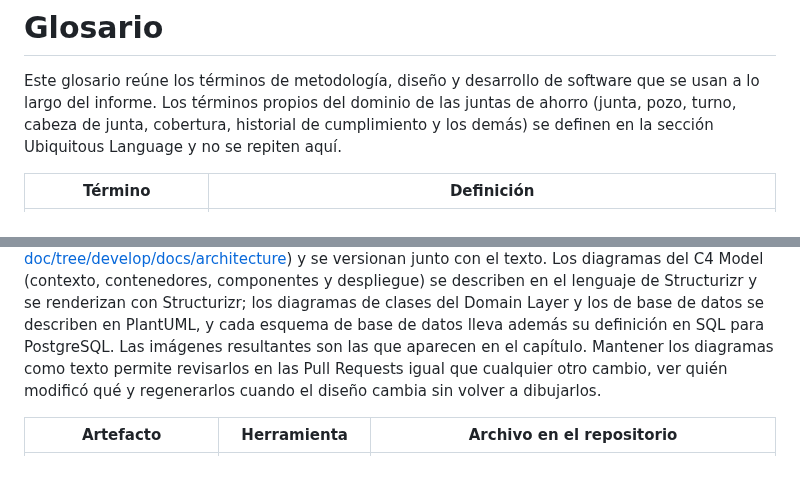
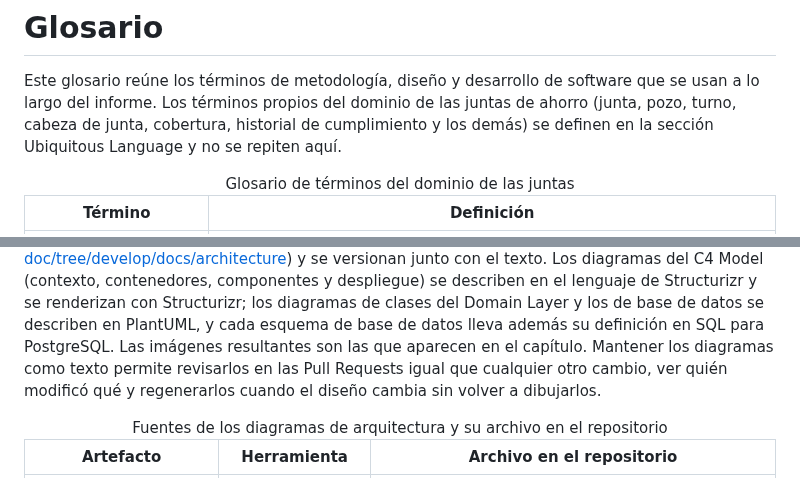
Before and after one commit to kerolabs/pozzo-doc, a Markdown page: docs/closing.md, 2 parts joined by grey strips. Rendered like a GitHub page.

Commit message:
docs: add table titles to the glossary and the annexes

```diff
--- a/docs/closing.md
+++ b/docs/closing.md
@@ -21,6 +21,7 @@ Esta primera entrega cubre el descubrimiento del problema, la especificación de
 Este glosario reúne los términos de metodología, diseño y desarrollo de software que se usan a lo largo del informe. Los términos propios del dominio de las juntas de ahorro (junta, pozo, turno, cabeza de junta, cobertura, historial de cumplimiento y los demás) se definen en la sección Ubiquitous Language y no se repiten aquí.
 
 <table>
+  <caption>Glosario de términos del dominio de las juntas</caption>
   <colgroup><col width="28%"><col width="72%"></colgroup>
   <thead>
     <tr>
@@ -250,6 +251,7 @@ Enlace del tablero: <https://miro.com/app/board/uXjVHm8In_g=/?share_link_id=3138
 Los diagramas de arquitectura del capítulo de Requirements Development and Software Solution Design no se dibujaron a mano: se generan a partir de archivos de texto que viven en la carpeta `docs/architecture/` del repositorio del informe (<https://github.com/kerolabs/pozzo-doc/tree/develop/docs/architecture>) y se versionan junto con el texto. Los diagramas del C4 Model (contexto, contenedores, componentes y despliegue) se describen en el lenguaje de Structurizr y se renderizan con Structurizr; los diagramas de clases del Domain Layer y los de base de datos se describen en PlantUML, y cada esquema de base de datos lleva además su definición en SQL para PostgreSQL. Las imágenes resultantes son las que aparecen en el capítulo. Mantener los diagramas como texto permite revisarlos en las Pull Requests igual que cualquier otro cambio, ver quién modificó qué y regenerarlos cuando el diseño cambia sin volver a dibujarlos.
 
 <table>
+  <caption>Fuentes de los diagramas de arquitectura y su archivo en el repositorio</caption>
   <colgroup><col width="34%"><col width="22%"><col width="44%"></colgroup>
   <thead>
     <tr>
```
